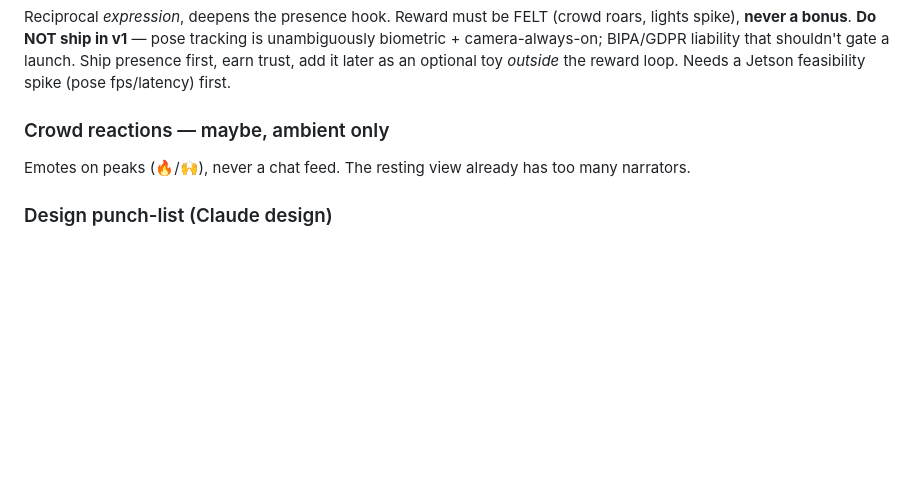
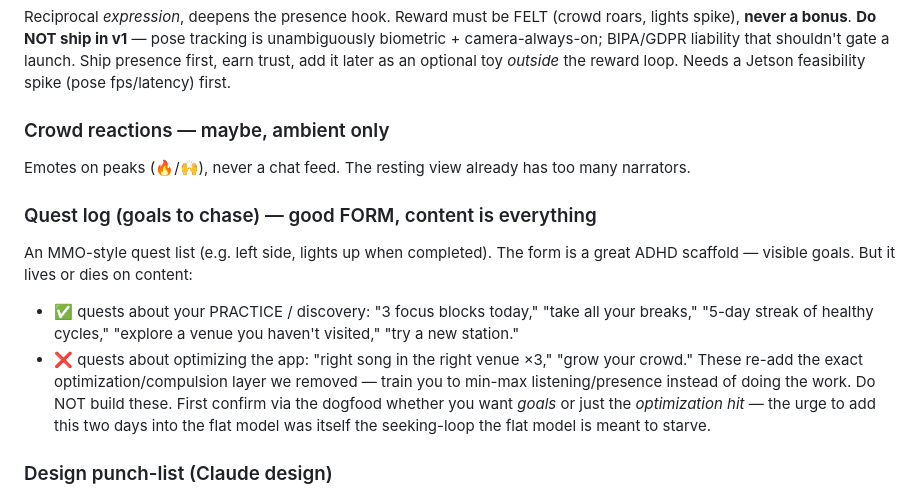
Before and after one commit to DaveEuson/DeskRave, a Markdown page: NEXT.md, the part around the change. Rendered like a GitHub page; blank space fills up the shorter version.

Commit message:
NEXT.md: bank the quest-log idea (healthy-habit content only, not optimization)
Co-Authored-By: Claude Opus 4.8 <noreply@anthropic.com>

```diff
--- a/NEXT.md
+++ b/NEXT.md
@@ -59,6 +59,17 @@ optional toy *outside* the reward loop. Needs a Jetson feasibility spike (pose f
 ### Crowd reactions — maybe, ambient only
 Emotes on peaks (🔥/🙌), never a chat feed. The resting view already has too many narrators.
 
+### Quest log (goals to chase) — good FORM, content is everything
+An MMO-style quest list (e.g. left side, lights up when completed). The form is a great ADHD
+scaffold — visible goals. But it lives or dies on content:
+- ✅ quests about your PRACTICE / discovery: "3 focus blocks today," "take all your breaks,"
+  "5-day streak of healthy cycles," "explore a venue you haven't visited," "try a new station."
+- ❌ quests about optimizing the app: "right song in the right venue ×3," "grow your crowd." These
+  re-add the exact optimization/compulsion layer we removed — train you to min-max listening/presence
+  instead of doing the work. Do NOT build these.
+First confirm via the dogfood whether you want *goals* or just the *optimization hit* — the urge to
+add this two days into the flat model was itself the seeking-loop the flat model is meant to starve.
+
 ### Design punch-list (Claude design)
 1. **Tame the clock** — loudest object on a calm screen; ~40% smaller, desaturated, tucked.
 2. **Pixel authenticity** — dither/reduce the bloom (~20%), band the smooth light-beam gradients
```
